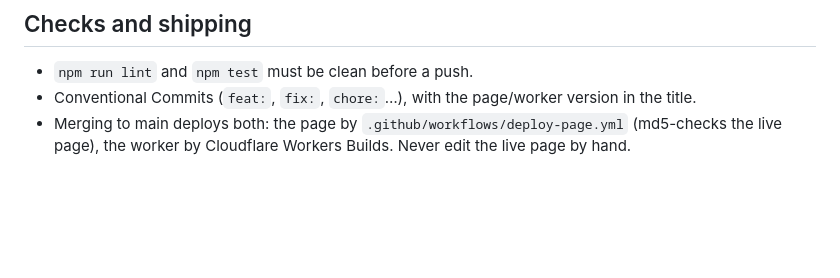
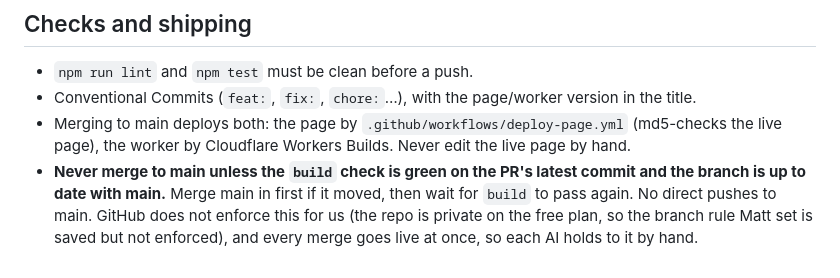
Before and after one commit to thebluecloudy/prowl, a Markdown page: CLAUDE.md, the part around the change. Rendered like a GitHub page; blank space fills up the shorter version.

```diff
--- a/CLAUDE.md
+++ b/CLAUDE.md
@@ -45,3 +45,7 @@ sees the others' conversations. The repo is the only shared memory, so:
 - Conventional Commits (`feat:`, `fix:`, `chore:`…), with the page/worker version in the title.
 - Merging to main deploys both: the page by `.github/workflows/deploy-page.yml` (md5-checks the live page), the worker
   by Cloudflare Workers Builds. Never edit the live page by hand.
+- **Never merge to main unless the `build` check is green on the PR's latest commit and the branch is up to date with
+  main.** Merge main in first if it moved, then wait for `build` to pass again. No direct pushes to main. GitHub does
+  not enforce this for us (the repo is private on the free plan, so the branch rule Matt set is saved but not
+  enforced), and every merge goes live at once, so each AI holds to it by hand.
```
Also changed, not shown: docs/STATUS.md (+6 -8 lines).
